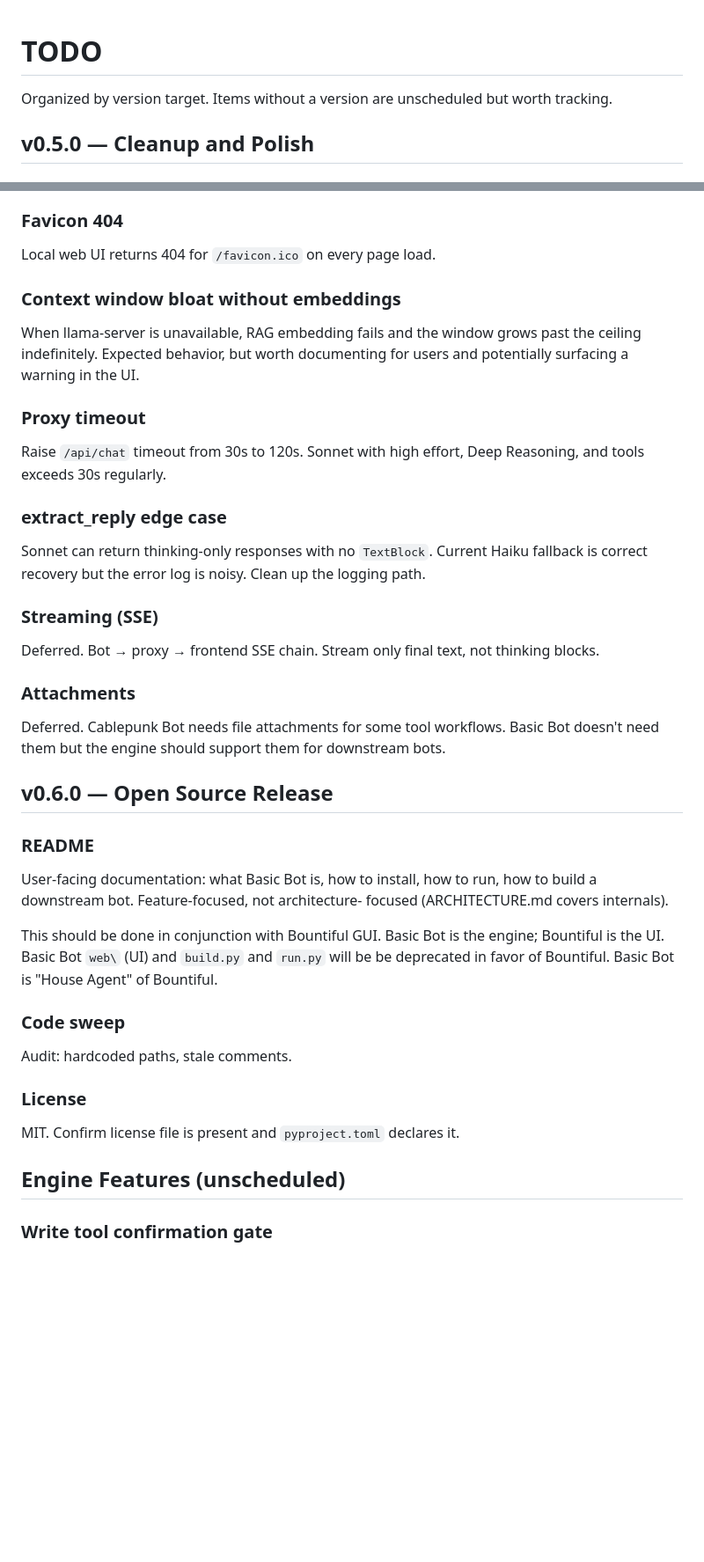
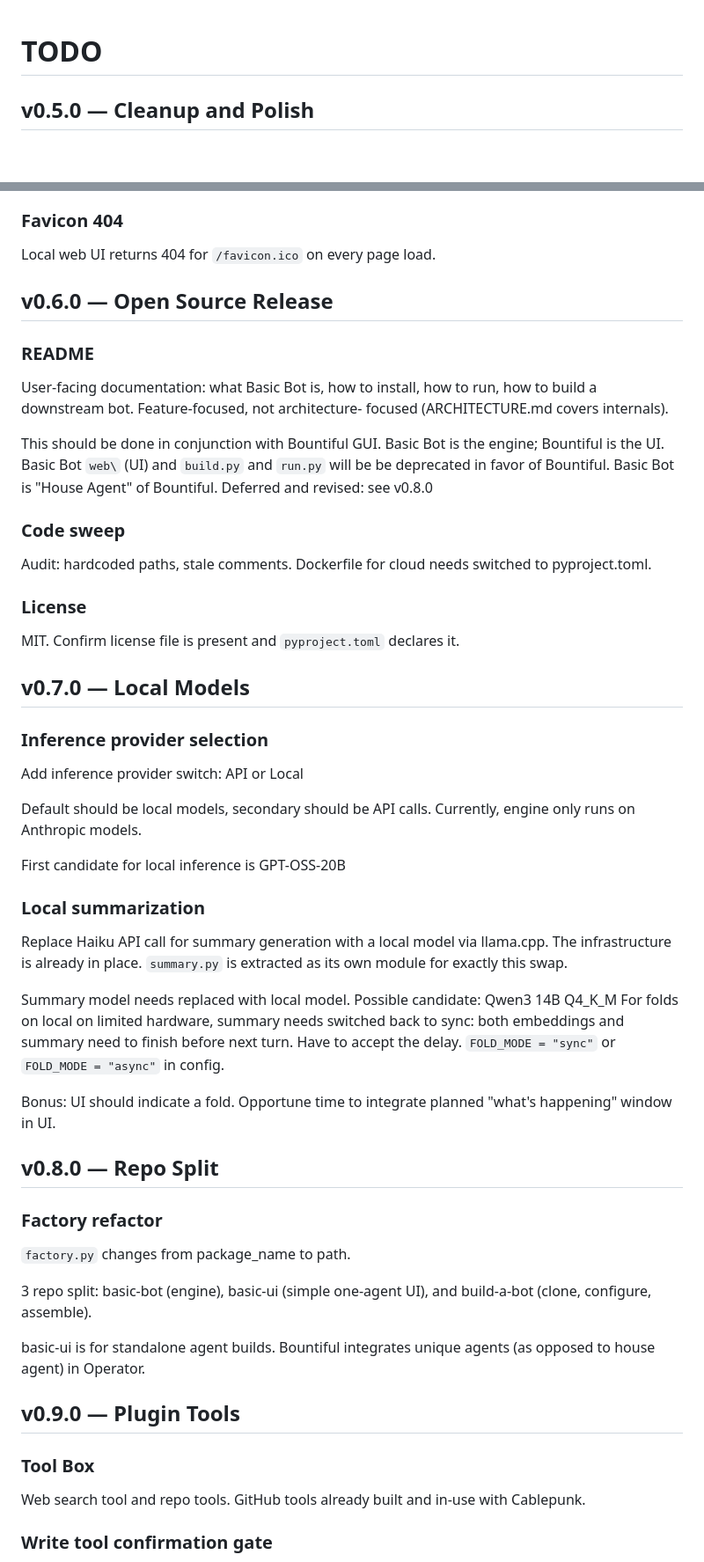
Before and after one commit to CablepunkPress/basic-bot, a Markdown page: TODO.md, 2 parts joined by grey strips. Shown at 88% size. Drawn GitHub-style; blank space fills up the shorter version.

Commit message:
Revise and update through v0.9.0

```diff
--- a/TODO.md
+++ b/TODO.md
@@ -1,7 +1,4 @@
 # TODO
-
-Organized by version target. Items without a version are unscheduled
-but worth tracking.
 
 
 ## v0.5.0 — Cleanup and Polish
@@ -25,29 +22,6 @@ new error occurs.
 ### Favicon 404
 Local web UI returns 404 for `/favicon.ico` on every page load.
 
-### Context window bloat without embeddings
-When llama-server is unavailable, RAG embedding fails and the window
-grows past the ceiling indefinitely. Expected behavior, but worth
-documenting for users and potentially surfacing a warning in the UI.
-
-### Proxy timeout
-Raise `/api/chat` timeout from 30s to 120s. Sonnet with high effort,
-Deep Reasoning, and tools exceeds 30s regularly.
-
-### extract_reply edge case
-Sonnet can return thinking-only responses with no `TextBlock`. Current
-Haiku fallback is correct recovery but the error log is noisy. Clean
-up the logging path.
-
-### Streaming (SSE)
-Deferred. Bot → proxy → frontend SSE chain. Stream only final text,
-not thinking blocks.
-
-### Attachments
-Deferred. Cablepunk Bot needs file attachments for some tool
-workflows. Basic Bot doesn't need them but the engine should support
-them for downstream bots.
-
 
 ## v0.6.0 — Open Source Release
 
@@ -56,16 +30,51 @@ User-facing documentation: what Basic Bot is, how to install, how to
 run, how to build a downstream bot. Feature-focused, not architecture-
 focused (ARCHITECTURE.md covers internals).
 
-This should be done in conjunction with Bountiful GUI. Basic Bot is the engine; Bountiful is the UI. Basic Bot `web\` (UI) and `build.py` and `run.py` will be be deprecated in favor of Bountiful. Basic Bot is "House Agent" of Bountiful.
+This should be done in conjunction with Bountiful GUI. Basic Bot is the engine; Bountiful is the UI. Basic Bot `web\` (UI) and `build.py` and `run.py` will be be deprecated in favor of Bountiful. Basic Bot is "House Agent" of Bountiful. Deferred and revised: see v0.8.0
 
 ### Code sweep
-Audit: hardcoded paths, stale comments.
+Audit: hardcoded paths, stale comments. Dockerfile for cloud needs switched to pyproject.toml.
 
 ### License
 MIT. Confirm license file is present and `pyproject.toml` declares it.
 
 
-## Engine Features (unscheduled)
+## v0.7.0 — Local Models
+
+### Inference provider selection
+Add inference provider switch: API or Local
+
+Default should be local models, secondary should be API calls. Currently, engine only runs on Anthropic models.
+
+First candidate for local inference is GPT-OSS-20B
+
+### Local summarization
+Replace Haiku API call for summary generation with a local model via
+llama.cpp. The infrastructure is already in place. `summary.py` is
+extracted as its own module for exactly this swap.
+
+Summary model needs replaced with local model. Possible candidate: Qwen3 14B Q4_K_M
+For folds on local on limited hardware, summary needs switched back to sync:
+both embeddings and summary need to finish before next turn. Have to accept the delay.
+`FOLD_MODE = "sync"` or `FOLD_MODE = "async"` in config.
+
+Bonus: UI should indicate a fold. Opportune time to integrate planned "what's happening" window in UI.
+
+
+## v0.8.0 — Repo Split
+
+### Factory refactor
+`factory.py` changes from package_name to path.
+
+3 repo split: basic-bot (engine), basic-ui (simple one-agent UI), and build-a-bot (clone, configure, assemble).
+
+basic-ui is for standalone agent builds. Bountiful integrates unique agents (as opposed to house agent) in Operator.
+
+
+## v0.9.0 — Plugin Tools
+
+### Tool Box
+Web search tool and repo tools. GitHub tools already built and in-use with Cablepunk.
 
 ### Write tool confirmation gate
 Tools with `requires_confirmation: True` in their definition return a
```
Also changed, not shown: other parts of TODO.md (+24 -11 lines).
